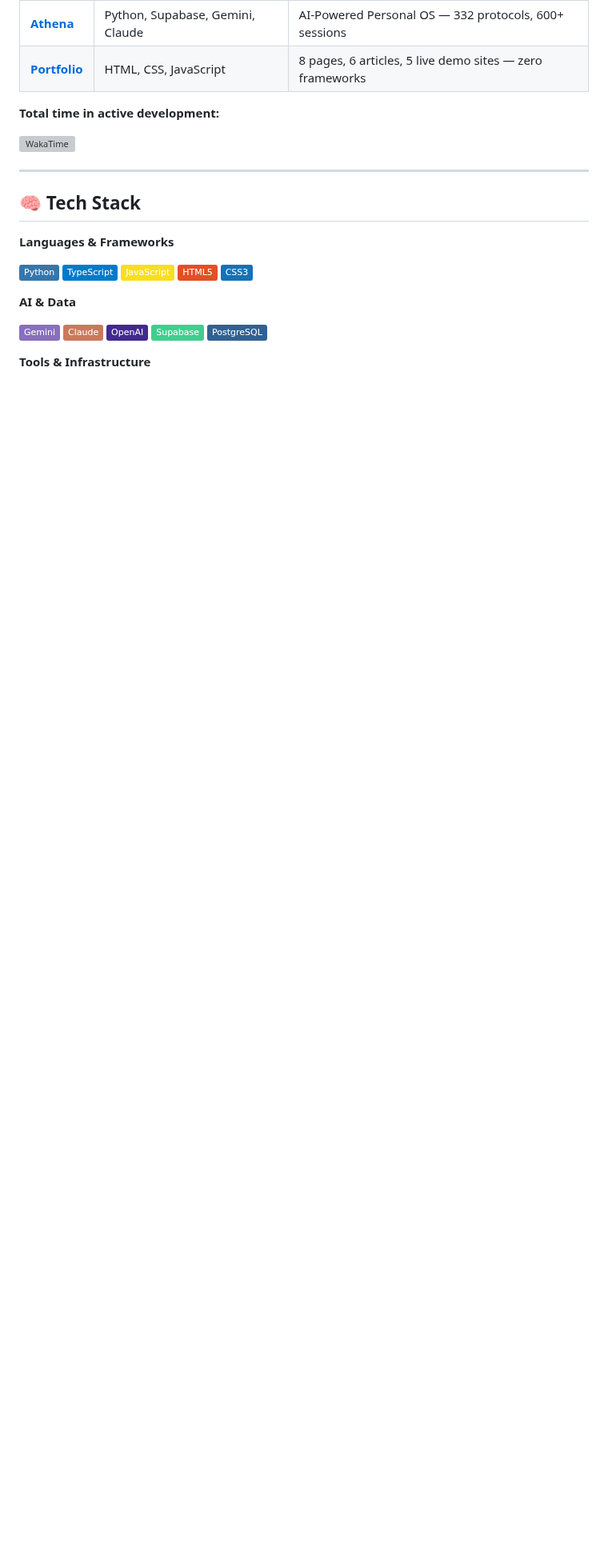
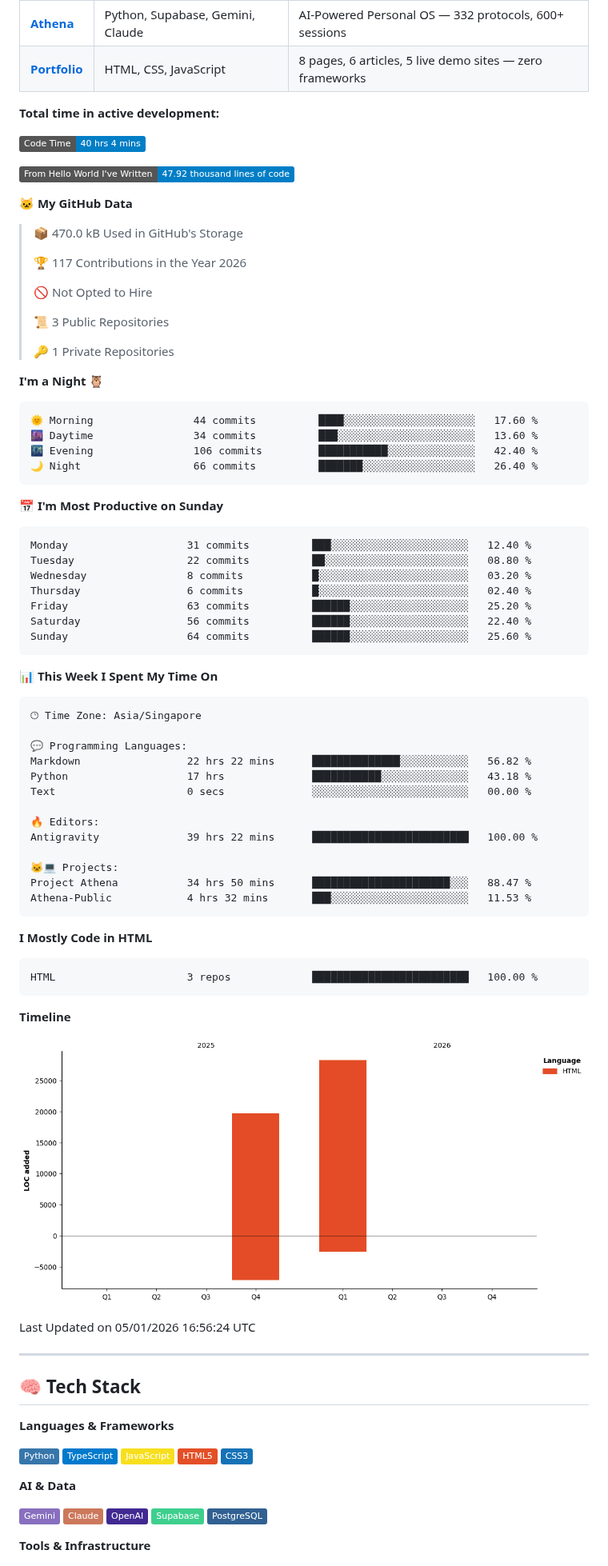
Before and after one commit to winstonkoh87/winstonkoh87, a Markdown page: README.md, the part around the change. Shown at 80% size. GitHub-like rendering; pictures changed too: assets/bar_graph.png; badges without logos; blank space fills up the shorter version; grey boxes are pictures that could not be loaded.

Commit message:
Updated with Dev Metrics

````diff
--- a/README.md
+++ b/README.md
@@ -18,7 +18,75 @@ I build AI-augmented knowledge infrastructure that compounds over time.
 **Total time in active development:**
 
 <!--START_SECTION:waka-->
-[![WakaTime](https://wakatime.com/badge/user/59d28359-905e-4790-b46e-27545d0d074f.svg)](https://wakatime.com/@winstonkoh87)
+![Code Time](http://img.shields.io/badge/Code%20Time-40%20hrs%204%20mins-blue)
+
+![Lines of code](https://img.shields.io/badge/From%20Hello%20World%20I%27ve%20Written-47.92%20thousand%20lines%20of%20code-blue)
+
+**🐱 My GitHub Data**
+
+> 📦 470.0 kB Used in GitHub's Storage
+ >
+> 🏆 117 Contributions in the Year 2026
+ >
+> 🚫 Not Opted to Hire
+ >
+> 📜 3 Public Repositories
+ >
+> 🔑 1 Private Repositories
+ >
+**I'm a Night 🦉**
+
+```text
+🌞 Morning                44 commits          ████░░░░░░░░░░░░░░░░░░░░░   17.60 %
+🌆 Daytime                34 commits          ███░░░░░░░░░░░░░░░░░░░░░░   13.60 %
+🌃 Evening                106 commits         ███████████░░░░░░░░░░░░░░   42.40 %
+🌙 Night                  66 commits          ███████░░░░░░░░░░░░░░░░░░   26.40 %
+```
+📅 **I'm Most Productive on Sunday**
+
+```text
+Monday                   31 commits          ███░░░░░░░░░░░░░░░░░░░░░░   12.40 %
+Tuesday                  22 commits          ██░░░░░░░░░░░░░░░░░░░░░░░   08.80 %
+Wednesday                8 commits           █░░░░░░░░░░░░░░░░░░░░░░░░   03.20 %
+Thursday                 6 commits           █░░░░░░░░░░░░░░░░░░░░░░░░   02.40 %
+Friday                   63 commits          ██████░░░░░░░░░░░░░░░░░░░   25.20 %
+Saturday                 56 commits          ██████░░░░░░░░░░░░░░░░░░░   22.40 %
+Sunday                   64 commits          ██████░░░░░░░░░░░░░░░░░░░   25.60 %
+```
+
+
+📊 **This Week I Spent My Time On**
+
+```text
+🕑︎ Time Zone: Asia/Singapore
+
+💬 Programming Languages:
+Markdown                 22 hrs 22 mins      ██████████████░░░░░░░░░░░   56.82 %
+Python                   17 hrs              ███████████░░░░░░░░░░░░░░   43.18 %
+Text                     0 secs              ░░░░░░░░░░░░░░░░░░░░░░░░░   00.00 %
+
+🔥 Editors:
+Antigravity              39 hrs 22 mins      █████████████████████████   100.00 %
+
+🐱‍💻 Projects:
+Project Athena           34 hrs 50 mins      ██████████████████████░░░   88.47 %
+Athena-Public            4 hrs 32 mins       ███░░░░░░░░░░░░░░░░░░░░░░   11.53 %
+```
+
+**I Mostly Code in HTML**
+
+```text
+HTML                     3 repos             █████████████████████████   100.00 %
+```
+
+
+
+**Timeline**
+
+![Lines of Code chart](https://raw.githubusercontent.com/winstonkoh87/winstonkoh87/main/assets/bar_graph.png)
+
+
+ Last Updated on 05/01/2026 16:56:24 UTC
 <!--END_SECTION:waka-->
 
 ---
````
